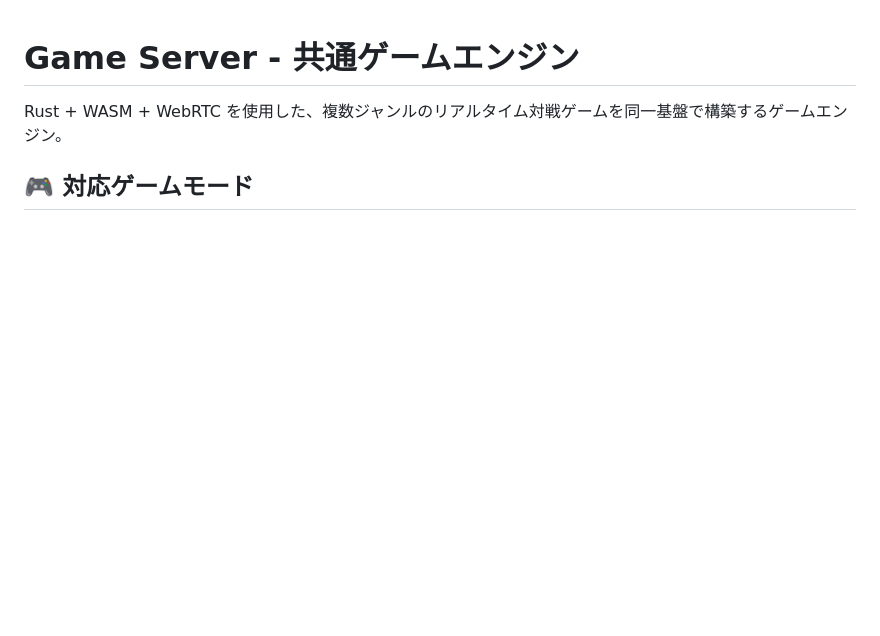
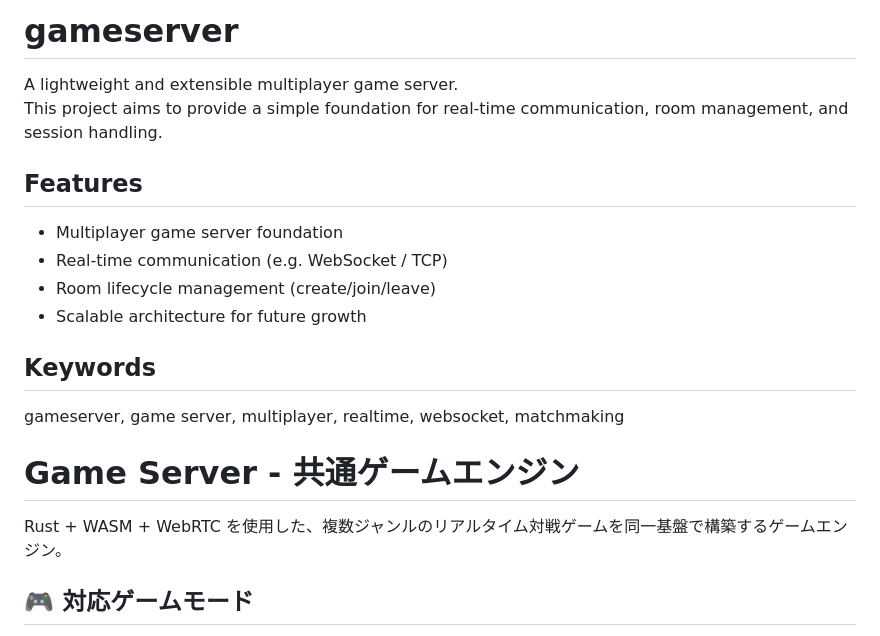
Before and after one commit to oosawak/gameserver, a Markdown page: README.md, the part around the change. Drawn GitHub-style; blank space fills up the shorter version.

Commit message:
README.md の更新

```diff
--- a/README.md
+++ b/README.md
@@ -1,3 +1,20 @@
+
+# gameserver
+
+A lightweight and extensible multiplayer game server.
+This project aims to provide a simple foundation for real-time communication, room management, and session handling.
+
+## Features
+- Multiplayer game server foundation
+- Real-time communication (e.g. WebSocket / TCP)
+- Room lifecycle management (create/join/leave)
+- Scalable architecture for future growth
+
+## Keywords
+gameserver, game server, multiplayer, realtime, websocket, matchmaking
+
+
+
 # Game Server - 共通ゲームエンジン
 
 Rust + WASM + WebRTC を使用した、複数ジャンルのリアルタイム対戦ゲームを同一基盤で構築するゲームエンジン。
```
